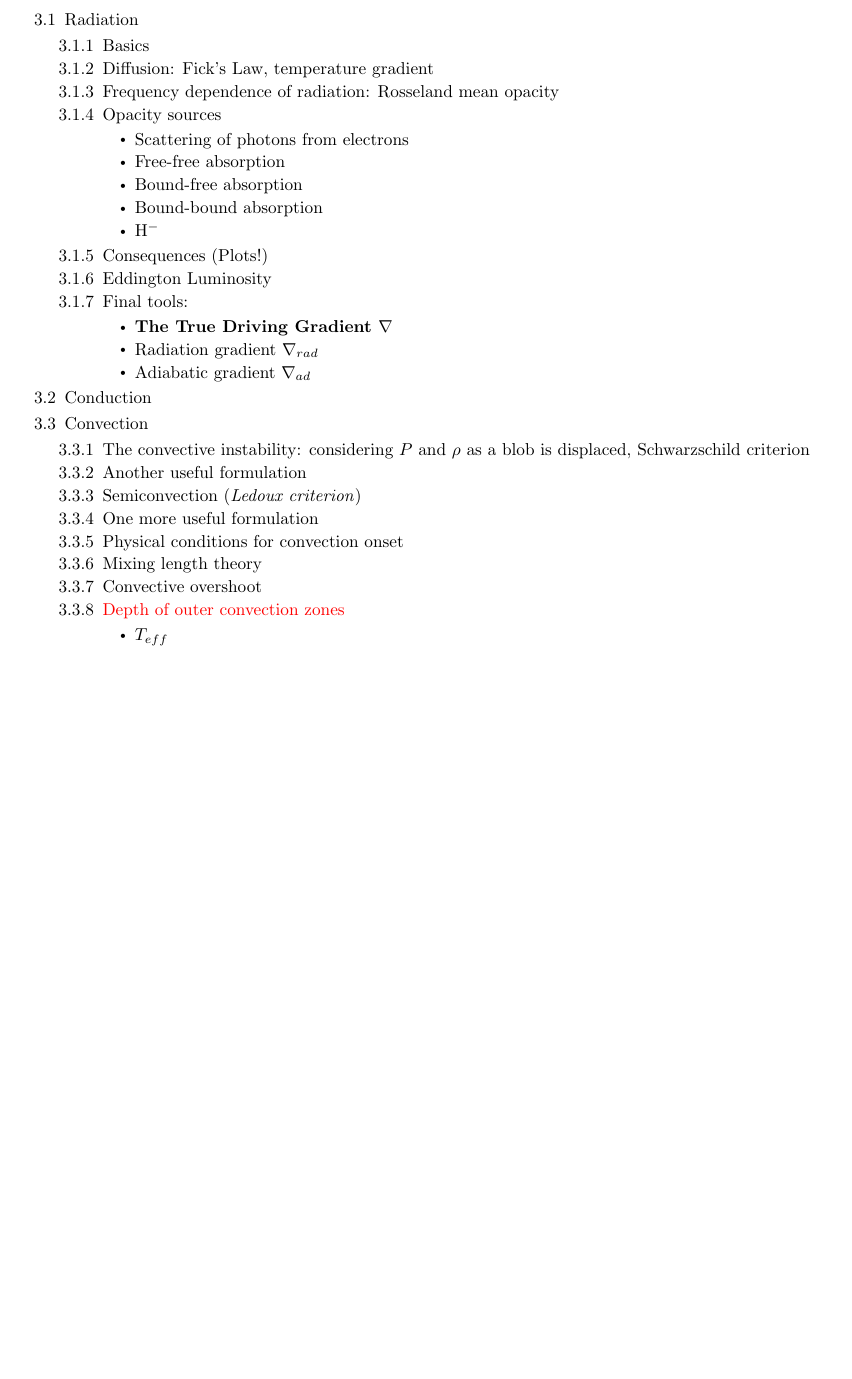
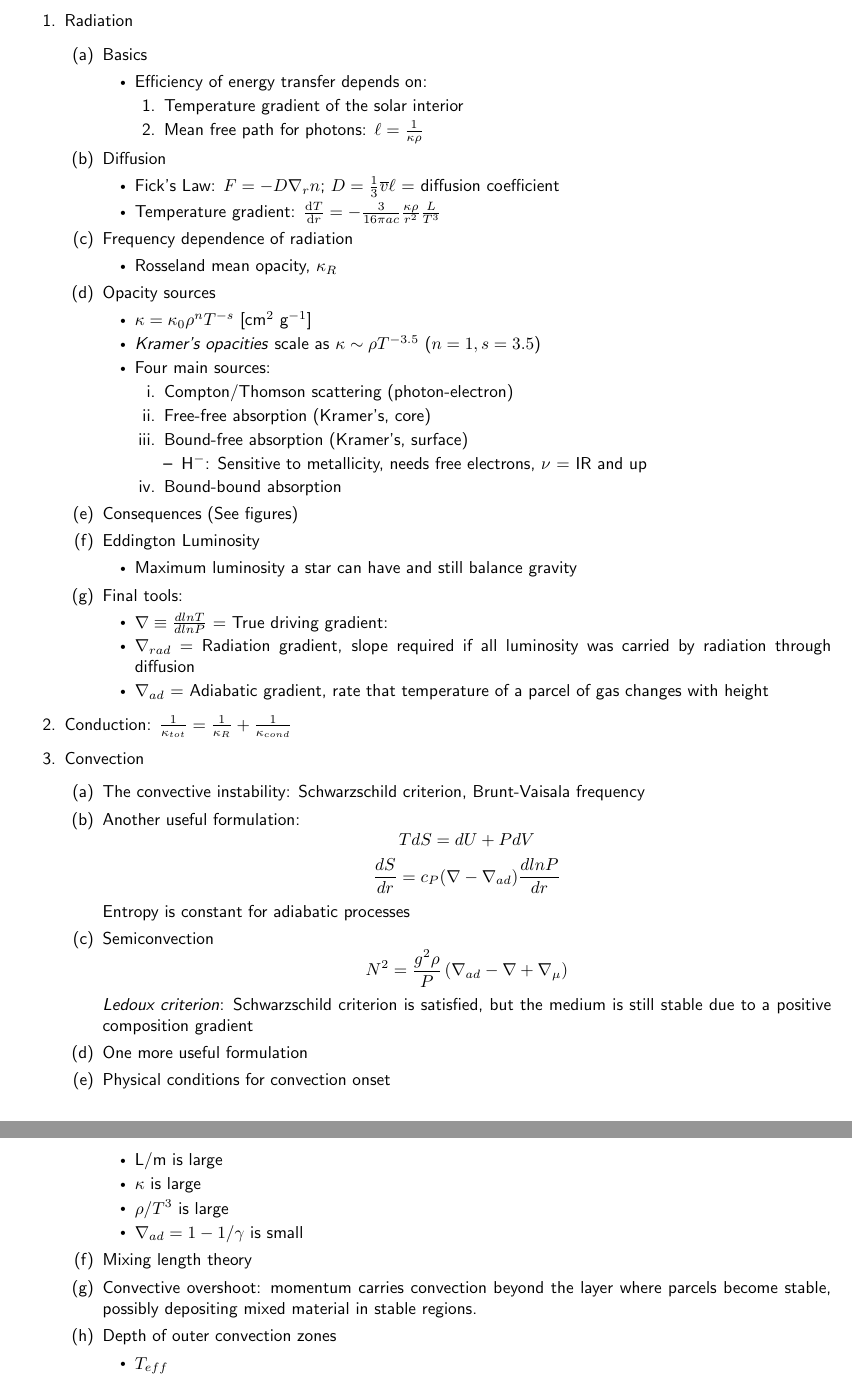
Before and after one commit to laurelfarris/a565, a LaTeX document (a565outline.tex): part of page 2 of 3 before the commit and two parts of pages 3 and 4 of 6 after it, the two joined at a grey line, cut so that both start at the same text, the shorter picture padded with empty space. Compiled offline with pdfLaTeX.

Commit message:
outline and more notes

```diff
--- a/a565outline.tex
+++ b/a565outline.tex
@@ -1,4 +1,5 @@
 \documentclass{article}
+\renewcommand\familydefault{\sfdefault}
 \usepackage[margin=1in]{geometry}
 \setlength{\parindent}{0em}
 \setlength{\parskip}{1ex}
@@ -74,44 +68,99 @@
             \item Polytrope solutions
         \end{enumerate}
 \end{enumerate}
+
 \newpage
 \section{Energy Transport}
 \begin{enumerate}
     \item Radiation
         \begin{enumerate}
             \item Basics
-            \item Diffusion: Fick's Law, temperature gradient
-            \item Frequency dependence of radiation:
-                Rosseland mean opacity
+                \begin{itemize}
+                    \item Efficiency of energy transfer depends on:
+                        \begin{enumerate}[label=\arabic{*}.]
+                            \item Temperature gradient of the solar interior
+                            \item Mean free path for photons: $\ell = \frac{1}{\kappa\rho}$
+                        \end{enumerate}
+                \end{itemize}
+            \item Diffusion
+                \begin{itemize}
+                    \item Fick's Law: $ F = -D \nabla_{r} n $;
+                        $ D = \frac{1}{3}\overline{v}\ell $
+                        = diffusion coefficient
+                    \item Temperature gradient: $ \frac{\mathrm{d}T}{\mathrm{d}r} = -\frac{3}{16\pi ac} \frac{\kappa\rho}{r^{2}}\frac{L}{T^{3}} $
+                \end{itemize}
+            \item Frequency dependence of radiation
+                \begin{itemize}
+                    \item Rosseland mean opacity, $\kappa_{R}$
+                \end{itemize}
             \item Opacity sources
                 \begin{itemize}
-                   \item Scattering of photons from electrons
-                   \item Free-free absorption
-                   \item Bound-free absorption
-                   \item Bound-bound absorption
-                   \item H$^-$
+                    \item $\kappa = \kappa_{0} \rho^{n} T^{-s}$ [cm$^{2}$ g$^{-1}$]
+                    \item \textit{Kramer's opacities} scale as $ \kappa \sim \rho T^{-3.5} $
+                        ($n = 1, s = 3.5$)
+                    \item Four main sources:
+                        \begin{enumerate}
+                            \item Compton/Thomson scattering (photon-electron)
+                            \item Free-free absorption (Kramer's, core)
+                            \item Bound-free absorption (Kramer's, surface)
+                                \begin{itemize}
+                                    \item H$^{-}$: Sensitive to metallicity,
+                                        needs free electrons,
+                                        $\nu$ = IR and up
+                                \end{itemize}
+                            \item Bound-bound absorption
+                        \end{enumerate}
                 \end{itemize}
-            \item Consequences (Plots!)
+            \item Consequences (See figures)
             \item Eddington Luminosity
+                \begin{itemize}
+                    \item Maximum luminosity a star can have and still balance gravity
+                \end{itemize}
             \item Final tools:
                 \begin{itemize}
-                  \item \textbf{The True Driving Gradient $\nabla$}
-                  \item Radiation gradient $\nabla_{rad}$
-                  \item Adiabatic gradient $\nabla_{ad}$
+                    \item $\nabla \equiv \frac{d ln T}{d ln P}$ = True driving gradient:
+                    \item $\nabla_{rad}$ = Radiation gradient, slope required if all
+                        luminosity was carried by radiation through diffusion
+                    \item $\nabla_{ad}$ = Adiabatic gradient, rate that temperature of
+                        a parcel of gas changes with height
                 \end{itemize}
         \end{enumerate}
-    \item Conduction
+    \item Conduction:
+        $ \frac{1}{\kappa_{tot}} = \frac{1}{\kappa_{R}} + \frac{1}{\kappa_{cond}}$
     \item Convection
         \begin{enumerate}
-            \item The convective instability: considering $P$ and $\rho$
-                as a blob is displaced, Schwarzschild criterion
-            \item Another useful formulation
-            \item Semiconvection (\textit{Ledoux criterion})
+            \item The convective instability:
+                Schwarzschild criterion, Brunt-Vaisala frequency
+            \item Another useful formulation:
+                \[
+                    T dS = dU + PdV
+                    \]
+                \[
+                    \frac{dS}{dr} = c_{P} (\nabla - \nabla_{ad})
+                    \frac{d ln P}{dr}
+                    \]
+                Entropy is constant for adiabatic processes
+            \item Semiconvection
+                \[
+                    N^{2} = \frac{g^{2}\rho}{P}
+                    \left( \nabla_{ad} - \nabla + \nabla_{\mu} \right)
+                    \]
+                \textit{Ledoux criterion}:
+                Schwarzschild criterion is satisfied, but the medium is still
+                stable due to a positive composition gradient
             \item One more useful formulation
             \item Physical conditions for convection onset
+                \begin{itemize}
+                    \item L/m is large
+                    \item $\kappa$ is large
+                    \item $\rho/T^{3}$ is large
+                    \item $\nabla_{ad} = 1 - 1/\gamma $ is small
+                \end{itemize}
             \item Mixing length theory
-            \item Convective overshoot
-            \item \textcolor{red}{Depth of outer convection zones}
+            \item Convective overshoot: momentum carries convection beyond the layer
+                where parcels become stable, possibly depositing mixed material in
+                stable regions.
+            \item Depth of outer convection zones
                 \begin{itemize}
                   \item $T_{eff}$
                   \item chemical abundances
@@ -119,5 +170,7 @@
         \end{enumerate}
 \end{enumerate}
+
+\newpage
 \section{The Main Sequence}
 \begin{enumerate}
     \item Summary of stellar structure
```
Also changed, not shown: a565outline.pdf, notes/11_10.pdf (added), a565outline.tex (20 more changed lines), 3 other files.
